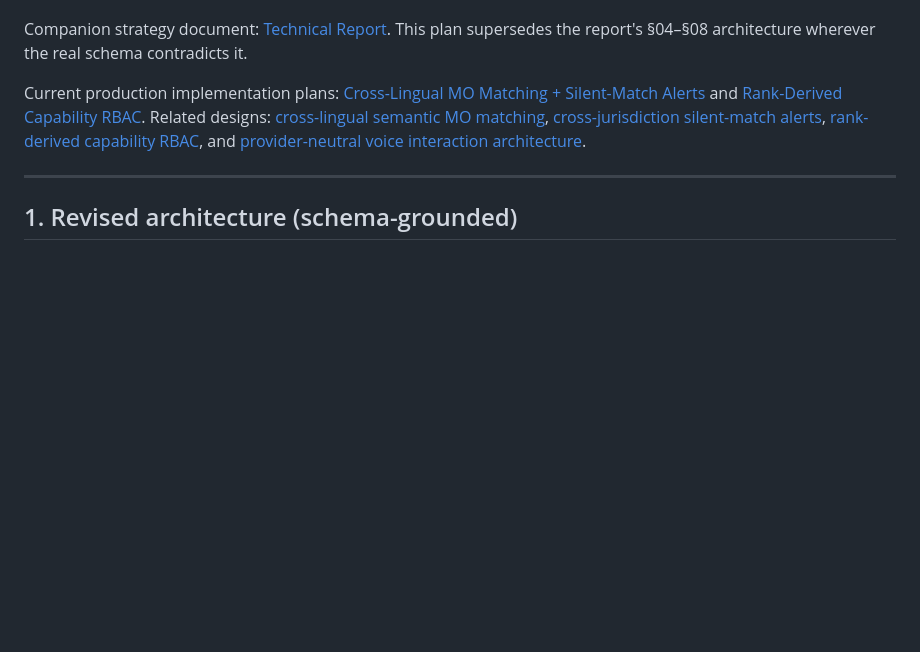
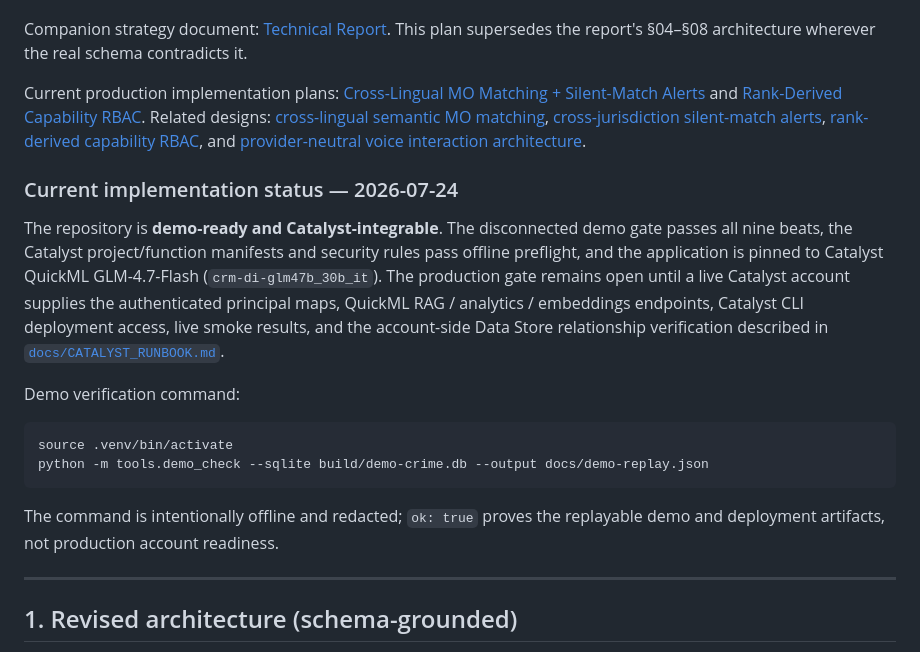
Before and after one commit to SHYAMSUNDAR2396/ksp-crime-copilot, a Markdown page: PLAN.md, the part around the change. Drawn GitHub-style; blank space fills up the shorter version.

Commit message:
docs: record demo readiness and live gates

````diff
--- a/PLAN.md
+++ b/PLAN.md
@@ -6,6 +6,27 @@ Platform: Zoho Catalyst (mandated) · Data: schema provided ([Police_FIR_ER_Diag
 Companion strategy document: [Technical Report](KSP-Datathon2026-Conversational-AI-Technical-Report.html). This plan supersedes the report's §04–§08 architecture wherever the real schema contradicts it.
 
 Current production implementation plans: [Cross-Lingual MO Matching + Silent-Match Alerts](docs/superpowers/plans/2026-07-21-cross-lingual-silent-match-alerts.md) and [Rank-Derived Capability RBAC](docs/superpowers/plans/2026-07-21-rank-derived-capability-rbac.md). Related designs: [cross-lingual semantic MO matching](docs/superpowers/specs/2026-07-21-cross-lingual-semantic-mo-matching-design.md), [cross-jurisdiction silent-match alerts](docs/superpowers/specs/2026-07-18-cross-jurisdiction-silent-match-alerts-design.md), [rank-derived capability RBAC](docs/superpowers/specs/2026-07-21-rank-derived-capability-rbac-design.md), and [provider-neutral voice interaction architecture](docs/superpowers/specs/2026-07-22-voice-interaction-architecture-design.md).
+
+### Current implementation status — 2026-07-24
+
+The repository is **demo-ready and Catalyst-integrable**. The disconnected demo
+gate passes all nine beats, the Catalyst project/function manifests and security
+rules pass offline preflight, and the application is pinned to Catalyst QuickML
+GLM-4.7-Flash (`crm-di-glm47b_30b_it`). The production gate remains open until a
+live Catalyst account supplies the authenticated principal maps, QuickML RAG /
+analytics / embeddings endpoints, Catalyst CLI deployment access, live smoke
+results, and the account-side Data Store relationship verification described in
+[`docs/CATALYST_RUNBOOK.md`](docs/CATALYST_RUNBOOK.md).
+
+Demo verification command:
+
+```bash
+source .venv/bin/activate
+python -m tools.demo_check --sqlite build/demo-crime.db --output docs/demo-replay.json
+```
+
+The command is intentionally offline and redacted; `ok: true` proves the
+replayable demo and deployment artifacts, not production account readiness.
 
 ---
 
````
